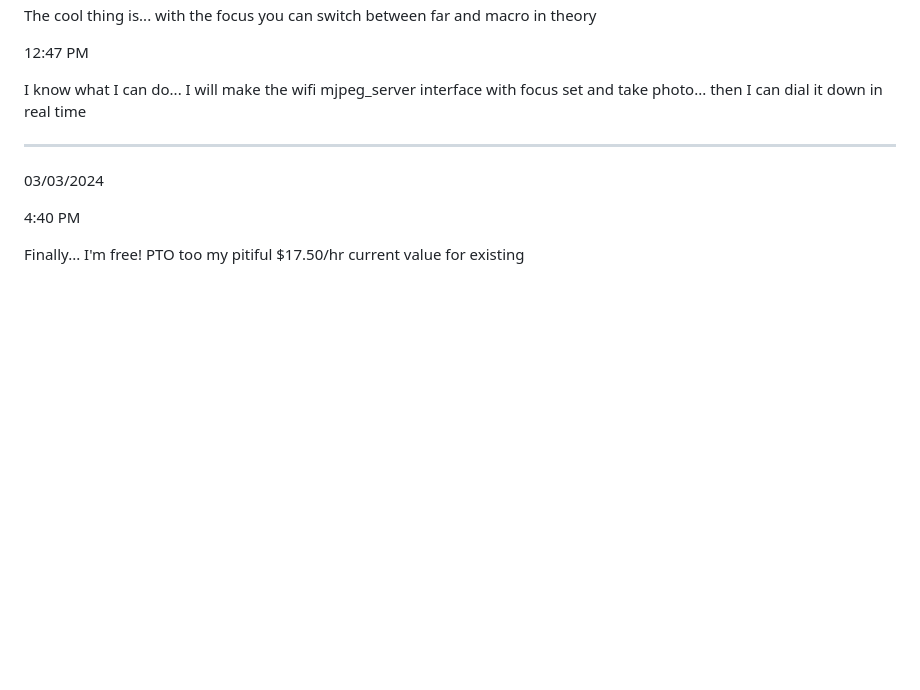
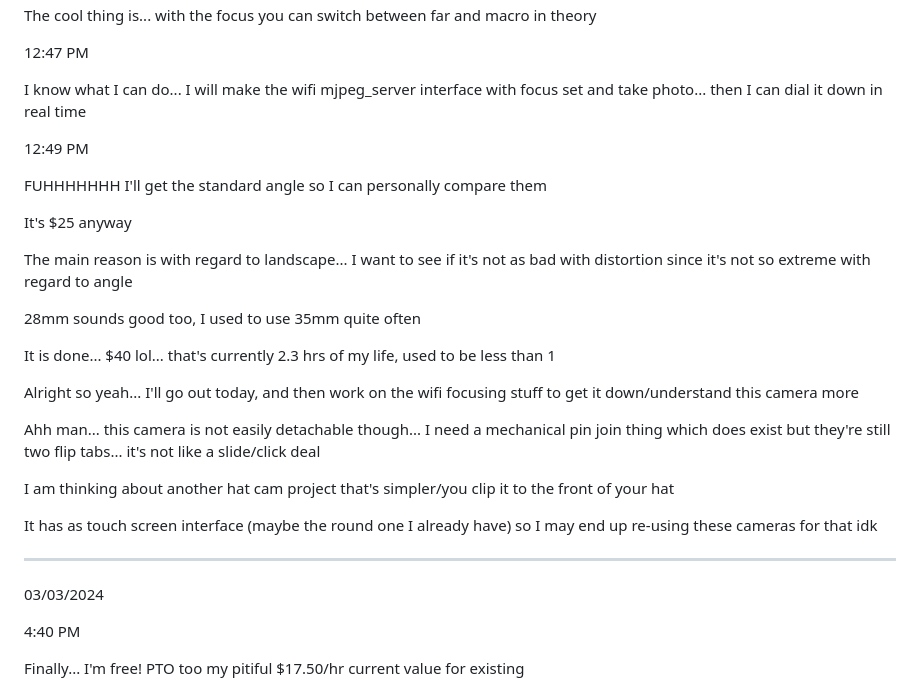
Before and after one commit to jdc-cunningham/modular-pi-cam, a Markdown page: DEVLOG.md, the part around the change. Rendered like a GitHub page; blank space fills up the shorter version.

Commit message:
thinky boy

```diff
--- a/DEVLOG.md
+++ b/DEVLOG.md
@@ -61,6 +61,26 @@ The cool thing is... with the focus you can switch between far and macro in theo
 12:47 PM
 
 I know what I can do... I will make the wifi mjpeg_server interface with focus set and take photo... then I can dial it down in real time
+
+12:49 PM
+
+FUHHHHHHH I'll get the standard angle so I can personally compare them
+
+It's $25 anyway
+
+The main reason is with regard to landscape... I want to see if it's not as bad with distortion since it's not so extreme with regard to angle
+
+28mm sounds good too, I used to use 35mm quite often
+
+It is done... $40 lol... that's currently 2.3 hrs of my life, used to be less than 1
+
+Alright so yeah... I'll go out today, and then work on the wifi focusing stuff to get it down/understand this camera more
+
+Ahh man... this camera is not easily detachable though... I need a mechanical pin join thing which does exist but they're still two flip tabs... it's not like a slide/click deal
+
+I am thinking about another hat cam project that's simpler/you clip it to the front of your hat
+
+It has as touch screen interface (maybe the round one I already have) so I may end up re-using these cameras for that idk
 
 ---
 
```
